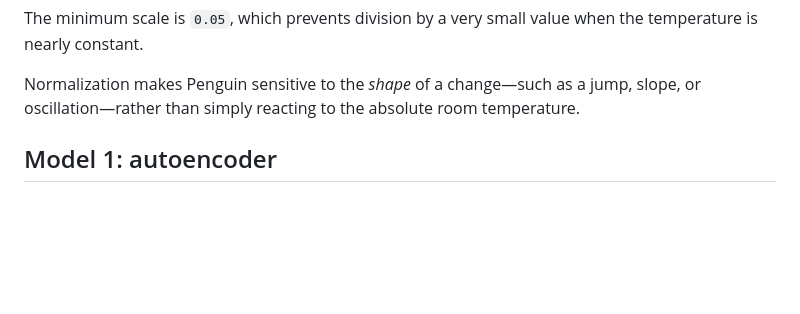
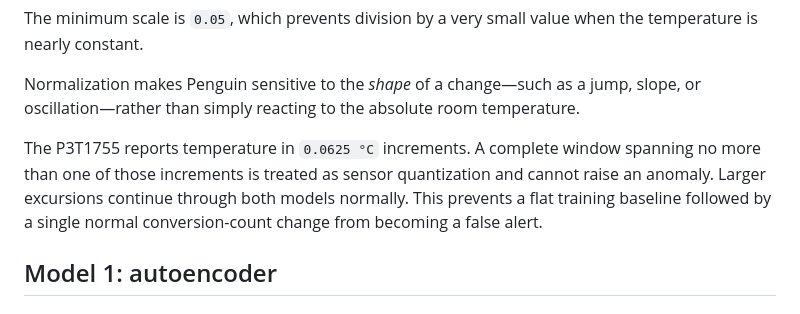
Before and after one commit to telespial/Baby-Model-Zoo, a Markdown page: Model: Penguin (Temperature Anomoly Detector)/README.md, the part around the change. Rendered like a GitHub page; blank space fills up the shorter version.

Commit message:
document Penguin quantization handling

```diff
--- a/Model: Penguin (Temperature Anomoly Detector)/README.md
+++ b/Model: Penguin (Temperature Anomoly Detector)/README.md
@@ -87,6 +87,8 @@ input[i] = (window[i] - center) / scale
 The minimum scale is `0.05`, which prevents division by a very small value when the temperature is nearly constant.
 
 Normalization makes Penguin sensitive to the *shape* of a change—such as a jump, slope, or oscillation—rather than simply reacting to the absolute room temperature.
+
+The P3T1755 reports temperature in `0.0625 °C` increments. A complete window spanning no more than one of those increments is treated as sensor quantization and cannot raise an anomaly. Larger excursions continue through both models normally. This prevents a flat training baseline followed by a single normal conversion-count change from becoming a false alert.
 
 ## Model 1: autoencoder
 
```
